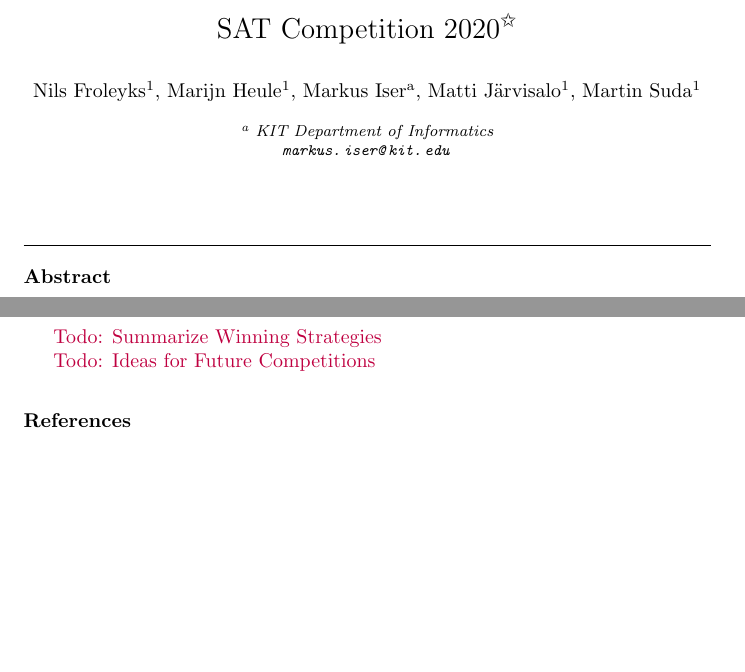
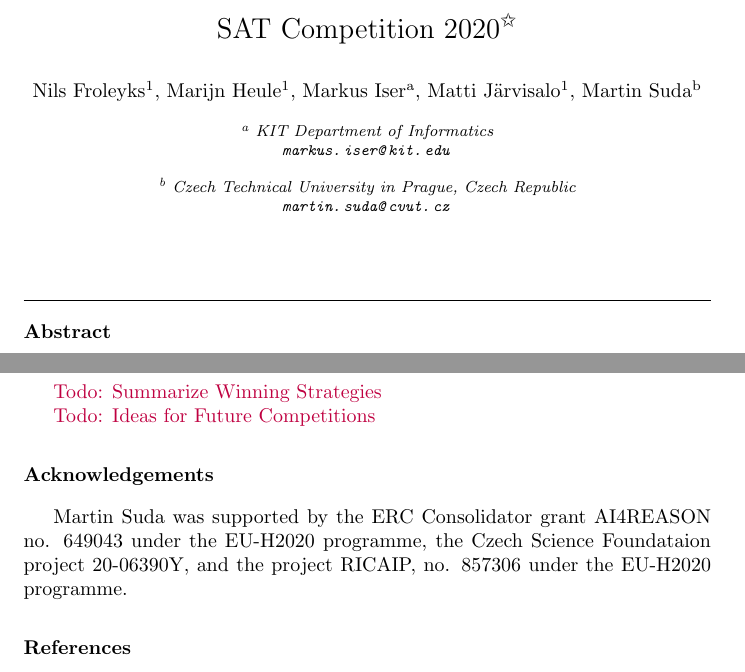
Before and after one commit to satcompetition/2020, a LaTeX paper (paper/main.tex): two parts of pages 1 and 10 of 13, joined at a grey line, cut so that both start at the same text, the shorter picture padded with empty space. Compiled offline with pdfLaTeX.

Commit message:
affiliation and acknowledge

```diff
--- a/paper/main.tex
+++ b/paper/main.tex
@@ -49,6 +49,12 @@
 KIT Department of Informatics\\
 \url{markus.iser@kit.edu}\\[1em]
 }
+
+\address[ctu] {
+Czech Technical University in Prague, Czech Republic\\
+\url{martin.suda@cvut.cz}\\[1em]
+}
+
 
 \newcommand{\todo}[1]{{\color{purple}Todo: #1}}
 
@@ -568,6 +574,9 @@
 
 \todo{Ideas for Future Competitions}
 
+\section*{Acknowledgements}
+Martin Suda was supported by the ERC Consolidator grant AI4REASON no. 649043 under the EU-H2020 programme,
+the Czech Science Foundataion project 20-06390Y, and the project RICAIP, no. 857306 under the EU-H2020 programme.
 
 \bibliographystyle{elsarticle-num}
 \bibliography{main}
```
